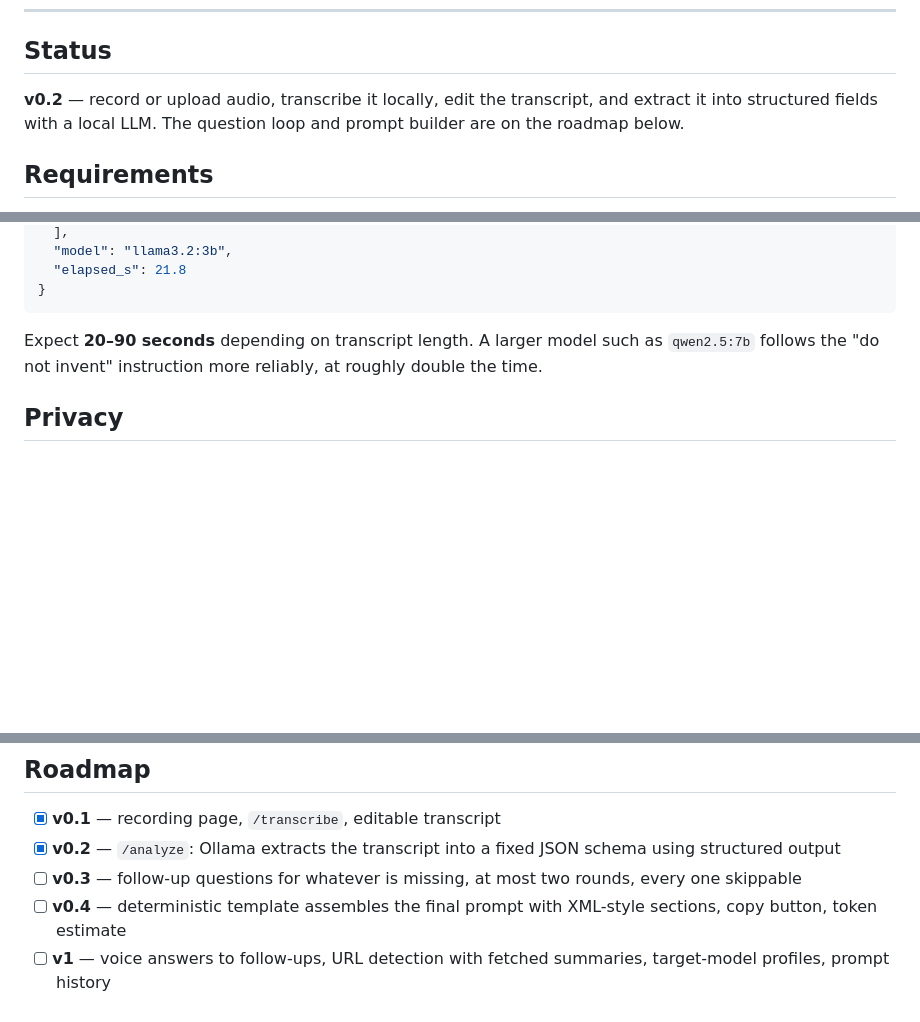
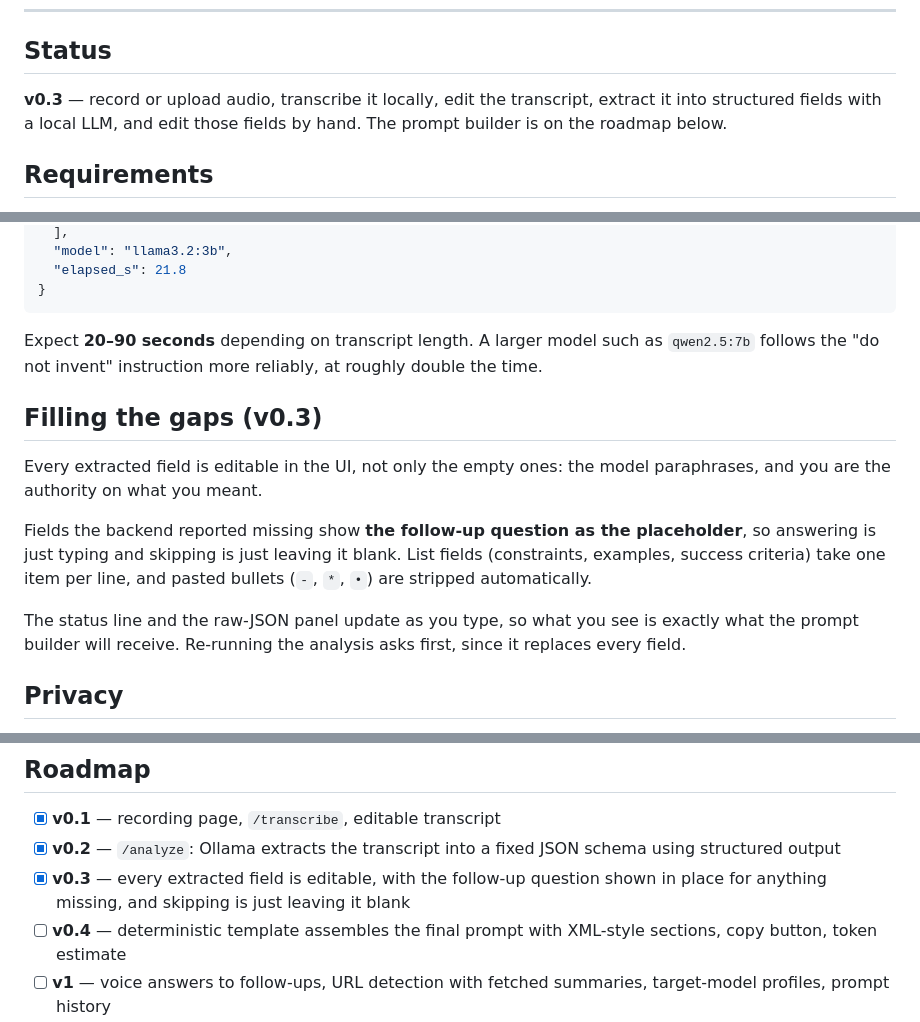
Before and after one commit to FelixL44/voice-prompt-builder, a Markdown page: README.md, 3 parts joined by grey strips. Drawn GitHub-style; blank space fills up the shorter version.

Commit message:
docs: document the editable field step
Co-Authored-By: Claude Opus 5 <noreply@anthropic.com>

```diff
--- a/README.md
+++ b/README.md
@@ -13,9 +13,9 @@ Thinking out loud is easy; writing a good prompt is not. This bridges the two.
 
 ## Status
 
-**v0.2** &mdash; record or upload audio, transcribe it locally, edit the transcript,
-and extract it into structured fields with a local LLM. The question loop and
-prompt builder are on the roadmap below.
+**v0.3** &mdash; record or upload audio, transcribe it locally, edit the transcript,
+extract it into structured fields with a local LLM, and edit those fields by
+hand. The prompt builder is on the roadmap below.
 
 ## Requirements
 
@@ -190,6 +190,20 @@ Expect **20&ndash;90 seconds** depending on transcript length. A larger model su
 as `qwen2.5:7b` follows the "do not invent" instruction more reliably, at
 roughly double the time.
 
+## Filling the gaps (v0.3)
+
+Every extracted field is editable in the UI, not only the empty ones: the model
+paraphrases, and you are the authority on what you meant.
+
+Fields the backend reported missing show **the follow-up question as the
+placeholder**, so answering is just typing and skipping is just leaving it
+blank. List fields (constraints, examples, success criteria) take one item per
+line, and pasted bullets (`-`, `*`, `•`) are stripped automatically.
+
+The status line and the raw-JSON panel update as you type, so what you see is
+exactly what the prompt builder will receive. Re-running the analysis asks
+first, since it replaces every field.
+
 ## Privacy
 
 - Audio is converted and transcribed in a per-request temp directory that is
@@ -213,8 +227,9 @@ machines without `say` or `ffmpeg`.
 - [x] **v0.1** &mdash; recording page, `/transcribe`, editable transcript
 - [x] **v0.2** &mdash; `/analyze`: Ollama extracts the transcript into a fixed JSON
       schema using structured output
-- [ ] **v0.3** &mdash; follow-up questions for whatever is missing, at most two
-      rounds, every one skippable
+- [x] **v0.3** &mdash; every extracted field is editable, with the follow-up
+      question shown in place for anything missing, and skipping is just
+      leaving it blank
 - [ ] **v0.4** &mdash; deterministic template assembles the final prompt with
       XML-style sections, copy button, token estimate
 - [ ] **v1** &mdash; voice answers to follow-ups, URL detection with fetched
```
Also changed, not shown: CLAUDE.md (+14 -1 lines).
